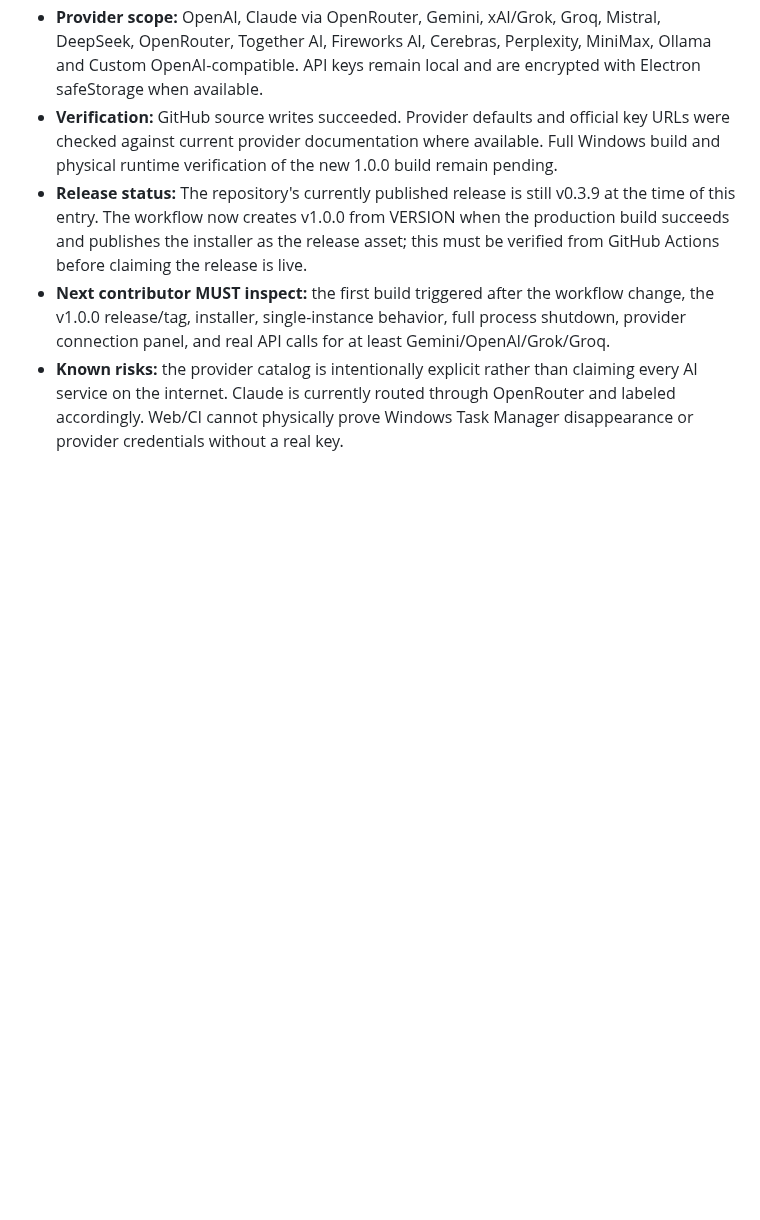
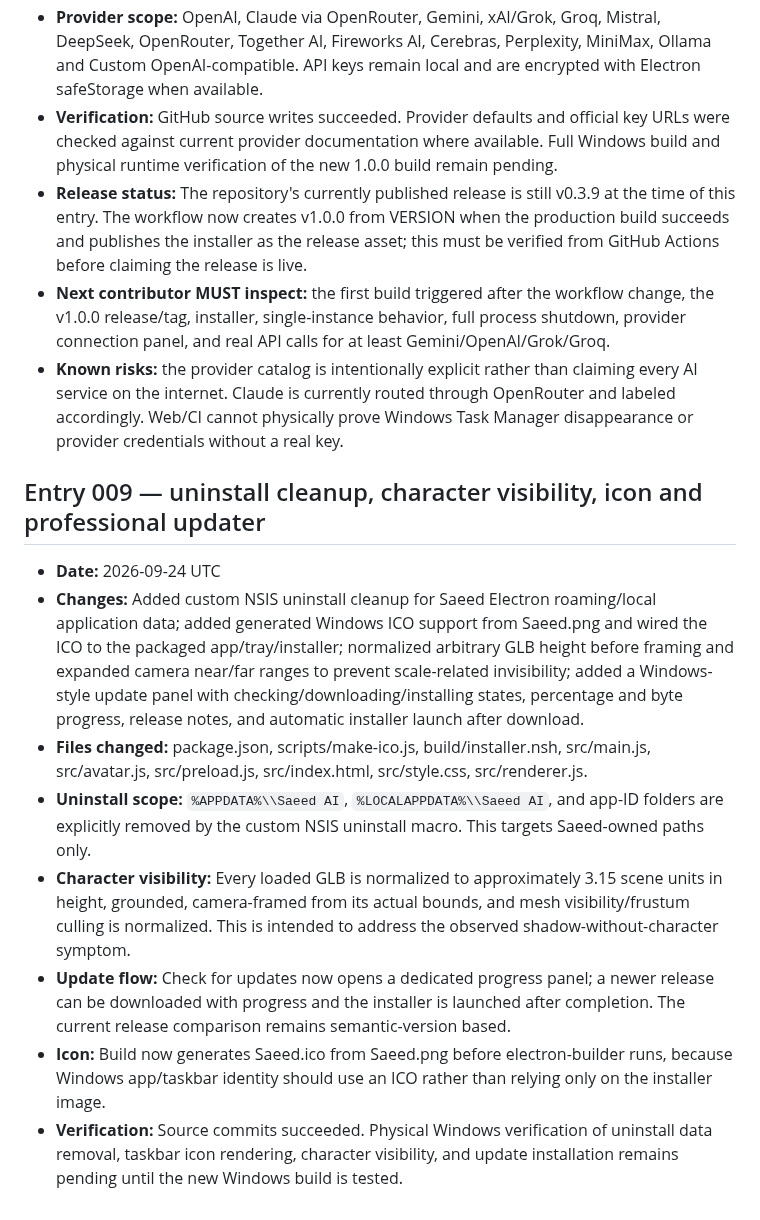
Before and after one commit to saeedhub101/Saeed-AI, a Markdown page: WORK_LOG.md, the part around the change. GitHub-like rendering; blank space fills up the shorter version.

Commit message:
Log uninstall, character visibility, icon and updater pass

```diff
--- a/WORK_LOG.md
+++ b/WORK_LOG.md
@@ -125,3 +125,13 @@ This file is the mandatory handoff record for the production project.
 - **Release status:** The repository's currently published release is still v0.3.9 at the time of this entry. The workflow now creates v1.0.0 from VERSION when the production build succeeds and publishes the installer as the release asset; this must be verified from GitHub Actions before claiming the release is live.
 - **Next contributor MUST inspect:** the first build triggered after the workflow change, the v1.0.0 release/tag, installer, single-instance behavior, full process shutdown, provider connection panel, and real API calls for at least Gemini/OpenAI/Grok/Groq.
 - **Known risks:** the provider catalog is intentionally explicit rather than claiming every AI service on the internet. Claude is currently routed through OpenRouter and labeled accordingly. Web/CI cannot physically prove Windows Task Manager disappearance or provider credentials without a real key.
+## Entry 009 — uninstall cleanup, character visibility, icon and professional updater
+
+- **Date:** 2026-09-24 UTC
+- **Changes:** Added custom NSIS uninstall cleanup for Saeed Electron roaming/local application data; added generated Windows ICO support from Saeed.png and wired the ICO to the packaged app/tray/installer; normalized arbitrary GLB height before framing and expanded camera near/far ranges to prevent scale-related invisibility; added a Windows-style update panel with checking/downloading/installing states, percentage and byte progress, release notes, and automatic installer launch after download.
+- **Files changed:** package.json, scripts/make-ico.js, build/installer.nsh, src/main.js, src/avatar.js, src/preload.js, src/index.html, src/style.css, src/renderer.js.
+- **Uninstall scope:** `%APPDATA%\\Saeed AI`, `%LOCALAPPDATA%\\Saeed AI`, and app-ID folders are explicitly removed by the custom NSIS uninstall macro. This targets Saeed-owned paths only.
+- **Character visibility:** Every loaded GLB is normalized to approximately 3.15 scene units in height, grounded, camera-framed from its actual bounds, and mesh visibility/frustum culling is normalized. This is intended to address the observed shadow-without-character symptom.
+- **Update flow:** Check for updates now opens a dedicated progress panel; a newer release can be downloaded with progress and the installer is launched after completion. The current release comparison remains semantic-version based.
+- **Icon:** Build now generates Saeed.ico from Saeed.png before electron-builder runs, because Windows app/taskbar identity should use an ICO rather than relying only on the installer image.
+- **Verification:** Source commits succeeded. Physical Windows verification of uninstall data removal, taskbar icon rendering, character visibility, and update installation remains pending until the new Windows build is tested.
```
